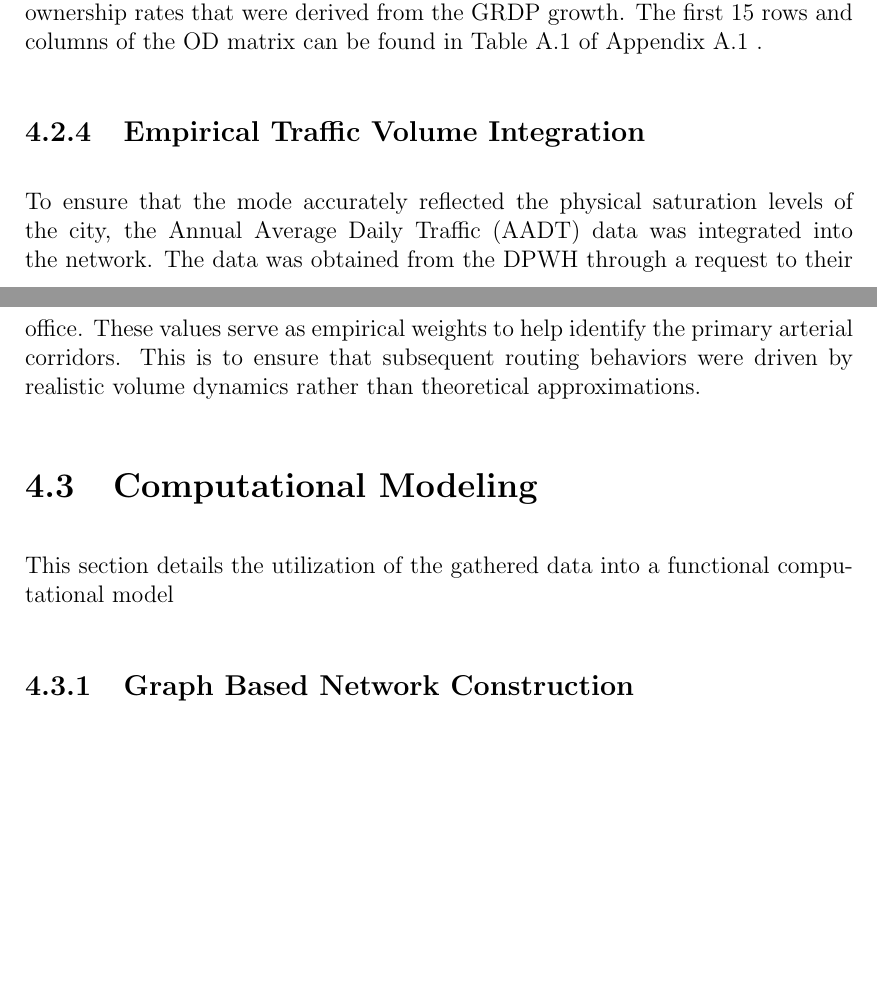
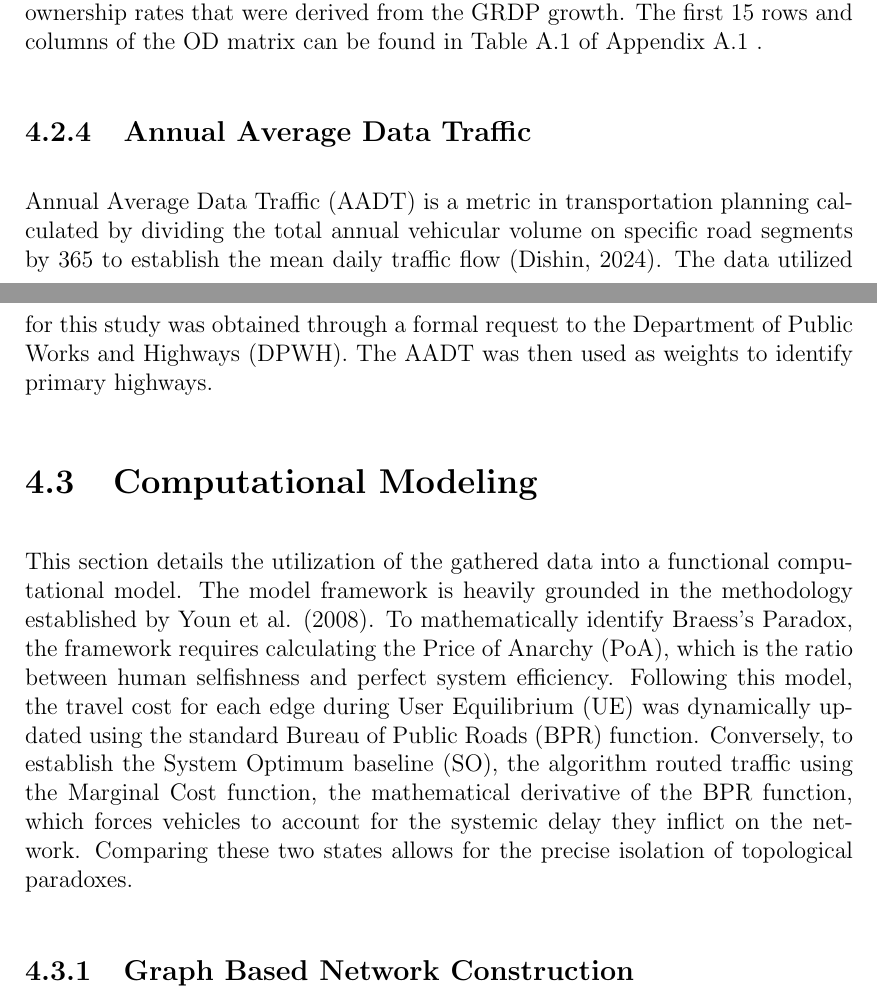
Before and after one commit to lueezzzz/more-roads-more-problems-tex, a LaTeX thesis (main.tex, which reads chapter_IV/methodology.tex): two parts of pages 35 and 36 of 58 before the commit and two parts of pages 35 and 36 of 60 after it, joined at a grey line, cut so that both start at the same text, the shorter picture padded with empty space. Compiled offline with pdfLaTeX.

Commit message:
figure and methodology update

```diff
--- a/chapter_IV/methodology.tex
+++ b/chapter_IV/methodology.tex
@@ -44,16 +47,15 @@ This socio-economic framework is used as explanatory variables for multi-step de
 .
 
 
-\subsection{Empirical Traffic Volume Integration}
-\label {sec:empirical_volume_integration}
+\subsection{Annual Average Data Traffic}
+\label {sec:aadt}
 
-To ensure that the mode accurately reflected the physical saturation levels of the city, the Annual Average Daily Traffic (AADT) data was integrated into the network. The data was obtained from the DPWH through a request to their office. These values serve as empirical weights to help identify the primary arterial corridors. This is to ensure that subsequent routing behaviors were driven by realistic volume dynamics rather than theoretical approximations.
-
+Annual Average Data Traffic (AADT) is a metric in transportation planning calculated by dividing the total annual vehicular volume on specific road segments by 365 to establish the mean daily traffic flow (Dishin, 2024). The data utilized for this study was obtained through a formal request to the Department of Public Works and Highways (DPWH). The AADT was then used as weights to identify primary highways.
 
 \section{Computational Modeling}
 \label{sec:computational_modeling}
 
-This section details the utilization of the gathered data into a functional computational model
+This section details the utilization of the gathered data into a functional computational model. The model framework is heavily grounded in the methodology established by Youn et al. (2008). To mathematically identify Braess’s Paradox, the framework requires calculating the Price of Anarchy (PoA), which is the ratio between human selfishness and perfect system efficiency. Following this model, the travel cost for each edge during User Equilibrium (UE) was dynamically updated using the standard Bureau of Public Roads (BPR) function. Conversely, to establish the System Optimum baseline (SO), the algorithm routed traffic using the Marginal Cost function, the mathematical derivative of the BPR function, which forces vehicles to account for the systemic delay they inflict on the network. Comparing these two states allows for the precise isolation of topological paradoxes.
 
 \subsection{Graph Based Network Construction}
 \label{sec:network_construction}
```
Also changed, not shown: appendix.tex (+7 -0 lines), figures/figure-5.png (added), chapter_IV/methodology.tex (5 more changed lines).
